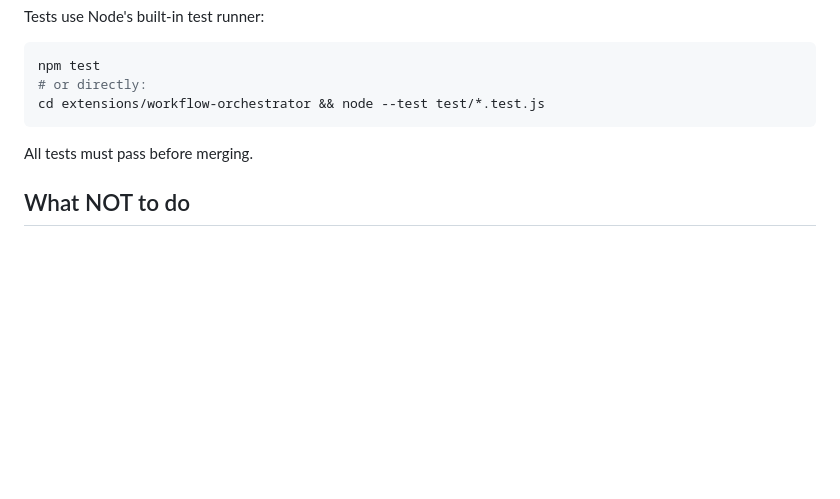
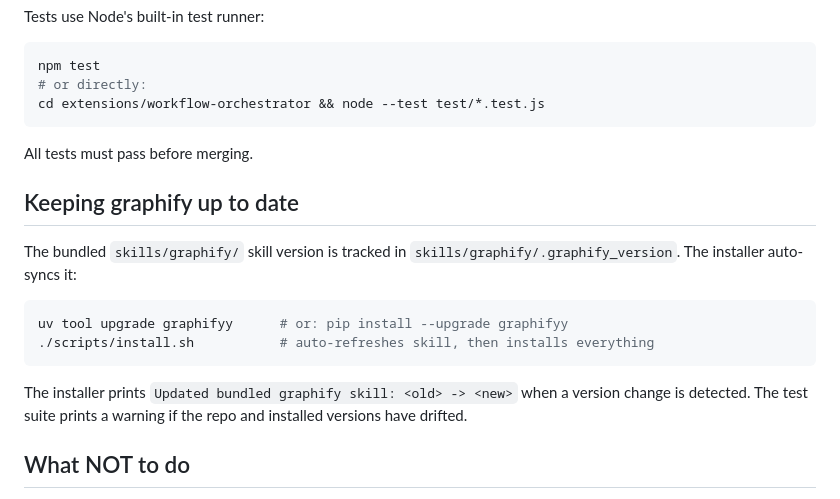
Before and after one commit to pmco23/my-pi-setup, a Markdown page: CONTRIBUTING.md, the part around the change. Rendered like a GitHub page; blank space fills up the shorter version.

````diff
--- a/CONTRIBUTING.md
+++ b/CONTRIBUTING.md
@@ -126,6 +126,17 @@ cd extensions/workflow-orchestrator && node --test test/*.test.js
 
 All tests must pass before merging.
 
+## Keeping graphify up to date
+
+The bundled `skills/graphify/` skill version is tracked in `skills/graphify/.graphify_version`. The installer auto-syncs it:
+
+```bash
+uv tool upgrade graphifyy      # or: pip install --upgrade graphifyy
+./scripts/install.sh           # auto-refreshes skill, then installs everything
+```
+
+The installer prints `Updated bundled graphify skill: <old> -> <new>` when a version change is detected. The test suite prints a warning if the repo and installed versions have drifted.
+
 ## What NOT to do
 
 - Do not edit installed files directly (`~/.pi/agent/extensions/`, `~/.agents/skills/`). Edit the repo, then run `./scripts/install.sh`.
````
Also changed, not shown: README.md (+22 -13 lines).
